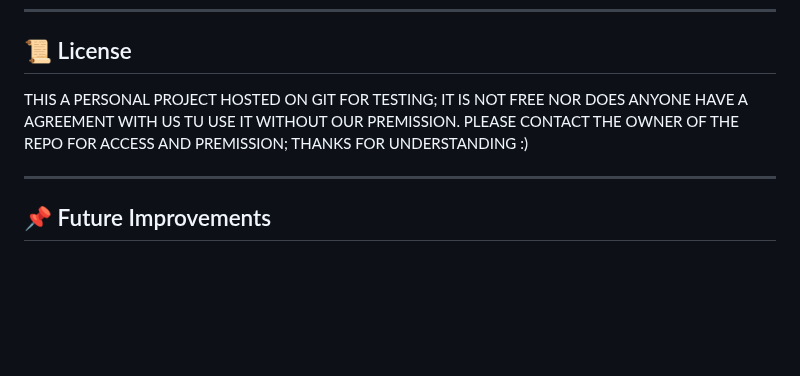
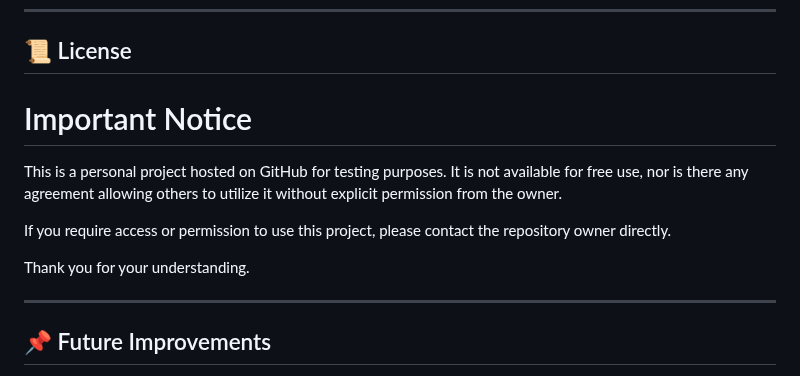
Before and after one commit to M-2006/IAAP-Pjeter-Bogdani, a Markdown page: README.md, the part around the change. GitHub-like rendering; blank space fills up the shorter version.

```diff
--- a/README.md
+++ b/README.md
@@ -70,8 +70,12 @@ Front-End Developer | Passionate about Educational Tech Solutions
 
 ## 📜 License
 
-THIS A PERSONAL PROJECT HOSTED ON GIT FOR TESTING; IT IS NOT FREE NOR DOES ANYONE HAVE A AGREEMENT WITH US TU USE IT WITHOUT OUR PREMISSION.
-PLEASE CONTACT THE OWNER OF THE REPO FOR ACCESS AND PREMISSION; THANKS FOR UNDERSTANDING :)
+# Important Notice
+This is a personal project hosted on GitHub for testing purposes. It is not available for free use, nor is there any agreement allowing others to utilize it without explicit permission from the owner.
+
+If you require access or permission to use this project, please contact the repository owner directly.
+
+Thank you for your understanding.
 
 ---
 
```
